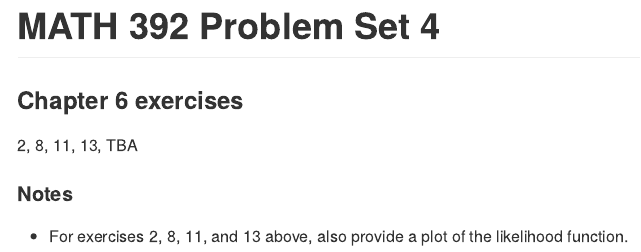
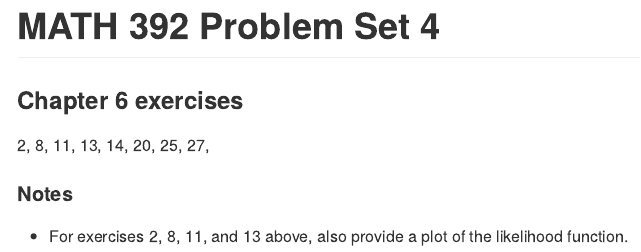
Before and after one commit to andrewpbray/math-392-spring-2018, an R Markdown document (problem-sets/ps-4.Rmd): the page in a window 1100 px wide, from its top. The pictures show the output file problem-sets/ps-4.md that the author committed with the source, drawn offline in the style of GitHub.

Commit message:
add week 5

```diff
--- a/problem-sets/ps-4.Rmd
+++ b/problem-sets/ps-4.Rmd
@@ -16,7 +16,7 @@ set.seed(1999) # set seed for reproducibility
 
 ### Chapter 6 exercises
 
-2, 8, 11, 13, TBA
+2, 8, 11, 13, 14, 20, 25, 27,
 
 #### Notes
 - For exercises 2, 8, 11, and 13 above, also provide a plot of the likelihood function.
```
Also changed, not shown: problem-sets/ps-4.md.
